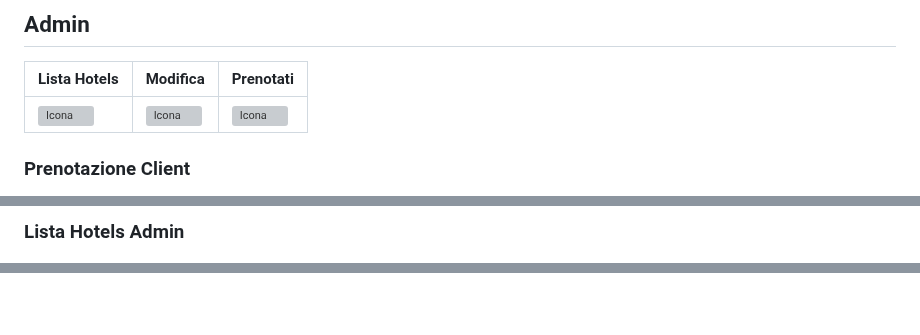
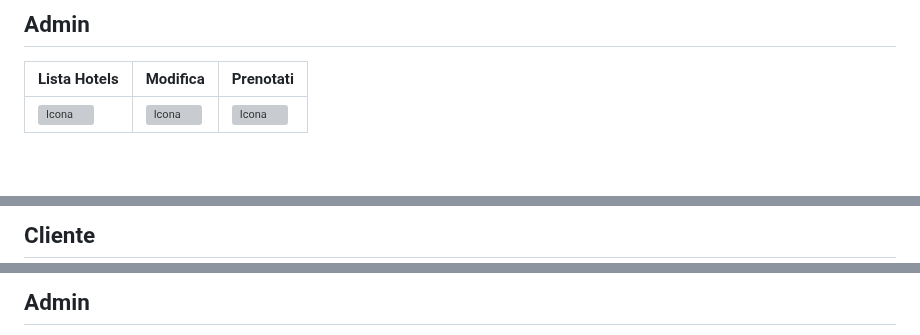
Before and after one commit to vittorioPiotti/HotelsBooking-Web, a Markdown page: README.md, 3 parts joined by grey strips. Rendered like a GitHub page; blank space fills up the shorter version; grey boxes are pictures that could not be loaded.

```diff
--- a/README.md
+++ b/README.md
@@ -46,5 +46,4 @@ Icona realizzata con  [Figma](https://www.figma.com/)
 
 
 
-### Prenotazione Client
 
@@ -52,4 +55,4 @@ Icona realizzata con  [Figma](https://www.figma.com/)
 
 
-### Lista Hotels Admin
+## Cliente
 
@@ -67,4 +62,5 @@ Icona realizzata con  [Figma](https://www.figma.com/)
 
 
 
+## Admin
 
```
Also changed, not shown: other parts of README.md (+11 -53 lines).
